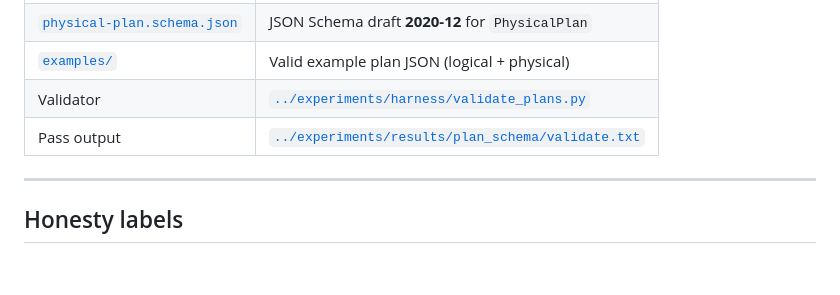
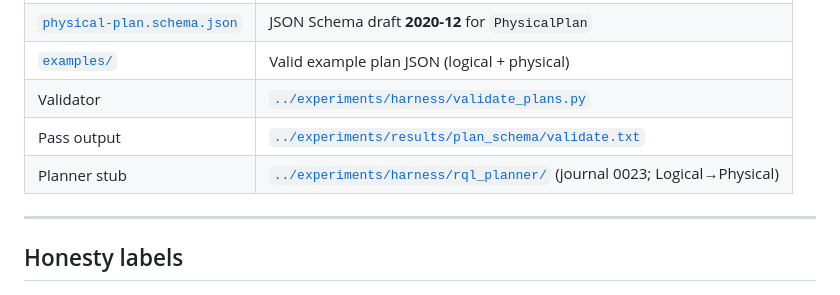
Before and after one commit to vijaykumarjob0701/rql-rag-query-language, a Markdown page: schemas/README.md, the part around the change. Drawn GitHub-style; blank space fills up the shorter version.

Commit message:
docs(schemas): note planner stub consumes physical-plan schema

```diff
--- a/schemas/README.md
+++ b/schemas/README.md
@@ -17,6 +17,7 @@ Grounding: [`../docs/08-algebra-sketch.md`](../docs/08-algebra-sketch.md), thesi
 | [`examples/`](examples/) | Valid example plan JSON (logical + physical) |
 | Validator | [`../experiments/harness/validate_plans.py`](../experiments/harness/validate_plans.py) |
 | Pass output | [`../experiments/results/plan_schema/validate.txt`](../experiments/results/plan_schema/validate.txt) |
+| Planner stub | [`../experiments/harness/rql_planner/`](../experiments/harness/rql_planner/) (journal 0023; Logical→Physical) |
 
 ---
 
```
